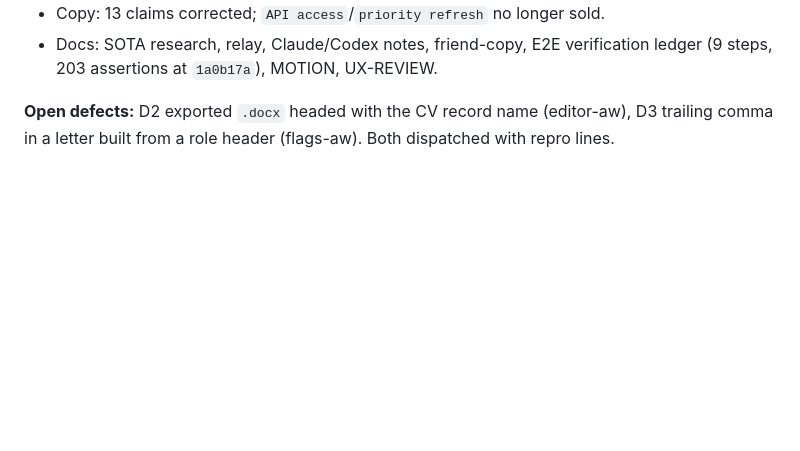
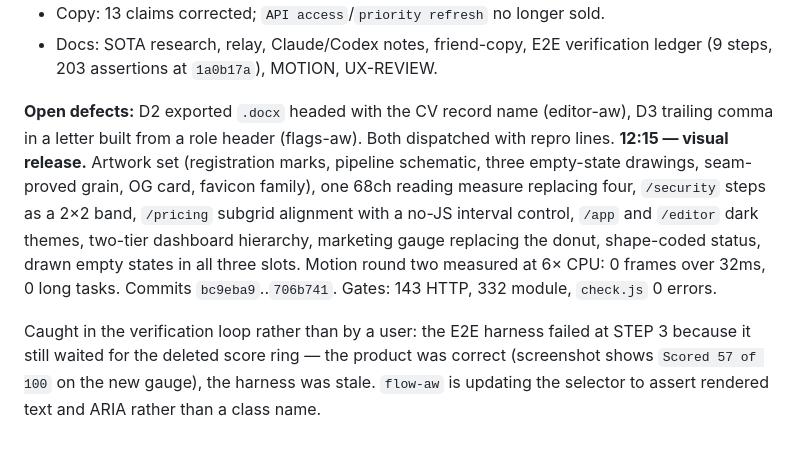
Before and after one commit to johancilliers22/applywright, a Markdown page: docs/OVERNIGHT-LOG.md, the part around the change. Drawn GitHub-style; blank space fills up the shorter version.

Commit message:
Overnight log: visual release record, and the stale-selector finding

```diff
--- a/docs/OVERNIGHT-LOG.md
+++ b/docs/OVERNIGHT-LOG.md
@@ -32,3 +32,6 @@ Append-only. Newest last. One entry per shift: timestamp, verified, changed, lef
 - Docs: SOTA research, relay, Claude/Codex notes, friend-copy, E2E verification ledger (9 steps, 203 assertions at `1a0b17a`), MOTION, UX-REVIEW.
 
 **Open defects:** D2 exported `.docx` headed with the CV record name (editor-aw), D3 trailing comma in a letter built from a role header (flags-aw). Both dispatched with repro lines.
+**12:15 — visual release.** Artwork set (registration marks, pipeline schematic, three empty-state drawings, seam-proved grain, OG card, favicon family), one 68ch reading measure replacing four, `/security` steps as a 2×2 band, `/pricing` subgrid alignment with a no-JS interval control, `/app` and `/editor` dark themes, two-tier dashboard hierarchy, marketing gauge replacing the donut, shape-coded status, drawn empty states in all three slots. Motion round two measured at 6× CPU: 0 frames over 32ms, 0 long tasks. Commits `bc9eba9`..`706b741`. Gates: 143 HTTP, 332 module, `check.js` 0 errors.
+
+Caught in the verification loop rather than by a user: the E2E harness failed at STEP 3 because it still waited for the deleted score ring — the product was correct (screenshot shows `Scored 57 of 100` on the new gauge), the harness was stale. `flow-aw` is updating the selector to assert rendered text and ARIA rather than a class name.
```
